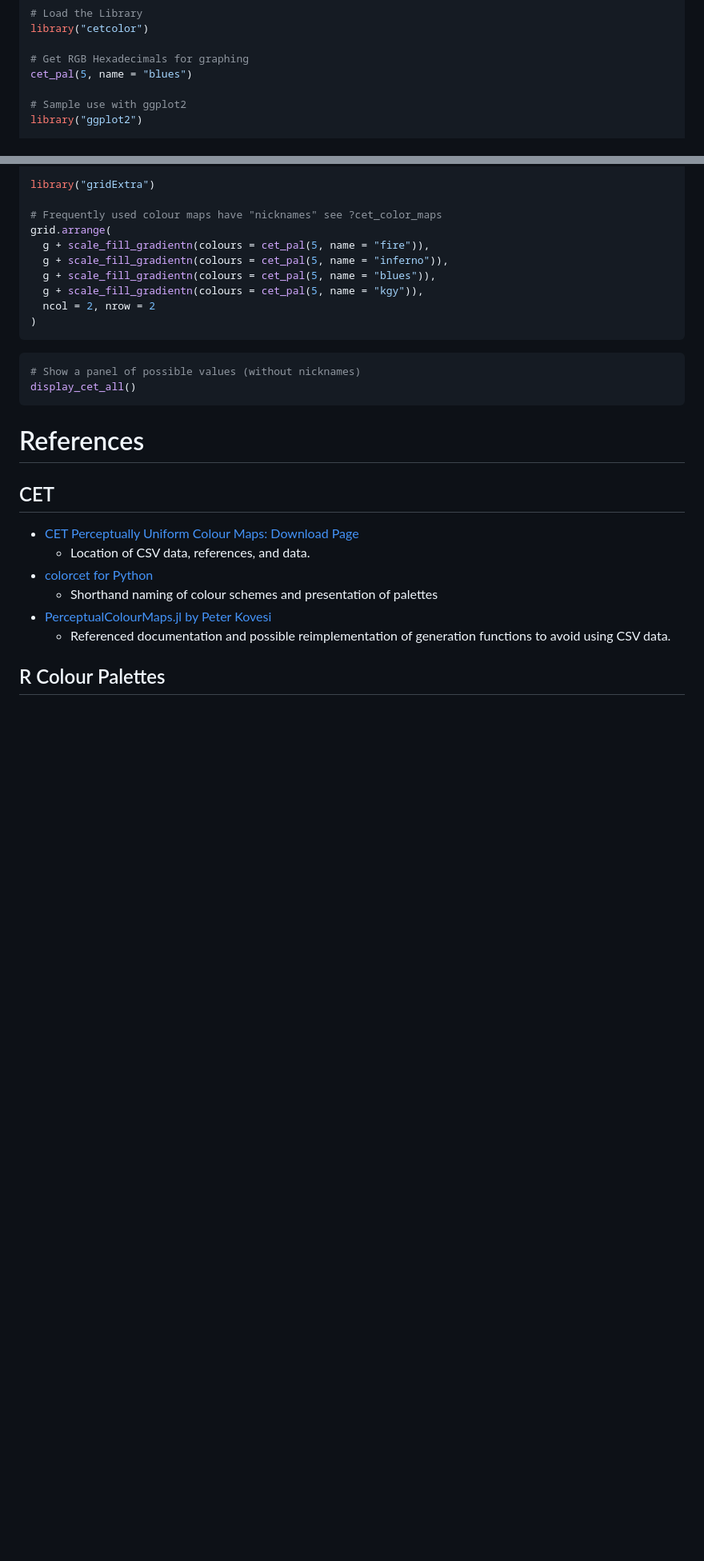
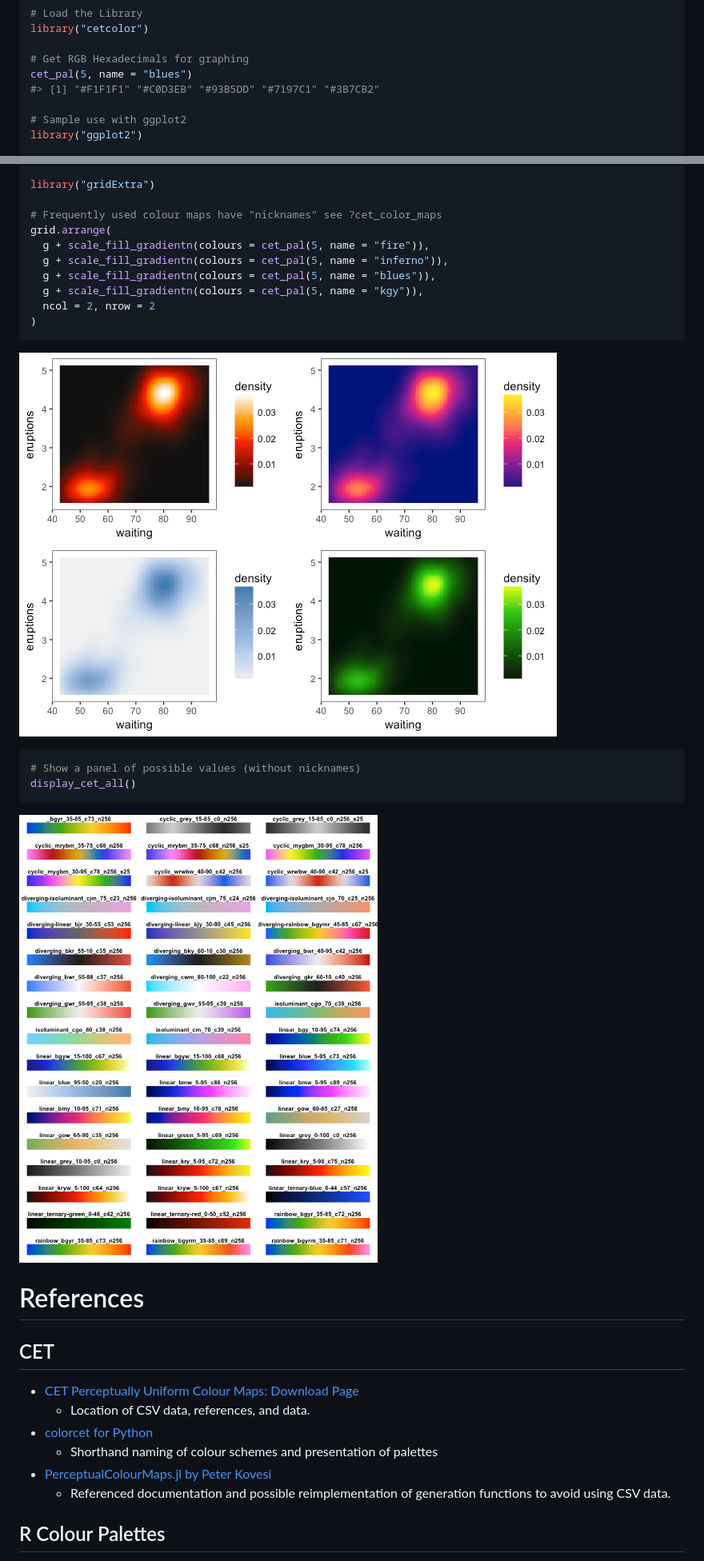
Before and after one commit to coatless-rpkg/cetcolor, a Markdown page: README.md, 2 parts joined by grey strips. Shown: that part at 80% size. Rendered like a GitHub page; pictures changed too: README-colordemo-1.png (added), README-ggplot_example-1.png (added); blank space fills up the shorter version.

Commit message:
Restore README pictures...

````diff
--- a/README.md
+++ b/README.md
@@ -23,6 +23,7 @@ library("cetcolor")
 
 # Get RGB Hexadecimals for graphing
 cet_pal(5, name = "blues")
+#> [1] "#F1F1F1" "#C0D3EB" "#93B5DD" "#7197C1" "#3B7CB2"
 
 # Sample use with ggplot2
 library("ggplot2")
@@ -43,10 +44,14 @@ grid.arrange(
 )
 ```
 
+![](README-ggplot_example-1.png)
+
 ``` r
 # Show a panel of possible values (without nicknames)
 display_cet_all()
 ```
+
+![](README-colordemo-1.png)
 
 References
 ==========
````
